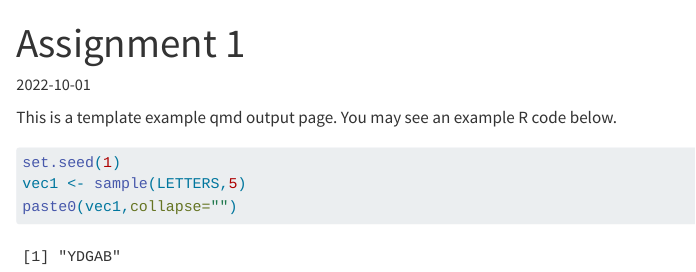
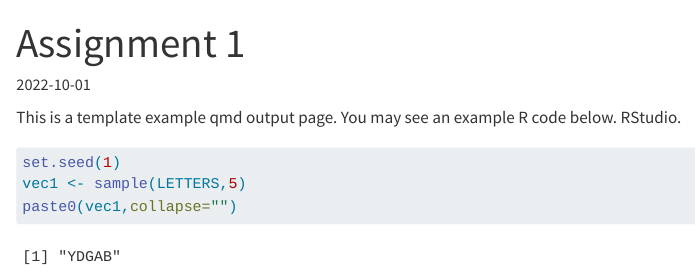
Before and after one commit to pjournal/mef06-ugemir, a Quarto document (assignment1.qmd): the page in a window 1100 px wide, from its top. Rendered offline with R 4.5, knitr and Pandoc in place of Quarto, with nearby package versions.

Commit message:
my first commit

````diff
--- a/assignment1.qmd
+++ b/assignment1.qmd
@@ -4,6 +4,7 @@ date: "2022-10-01"
 ---
 
 This is a template example qmd output page. You may see an example R code below.
+RStudio.
 
 ```{r}
 set.seed(1)
````
